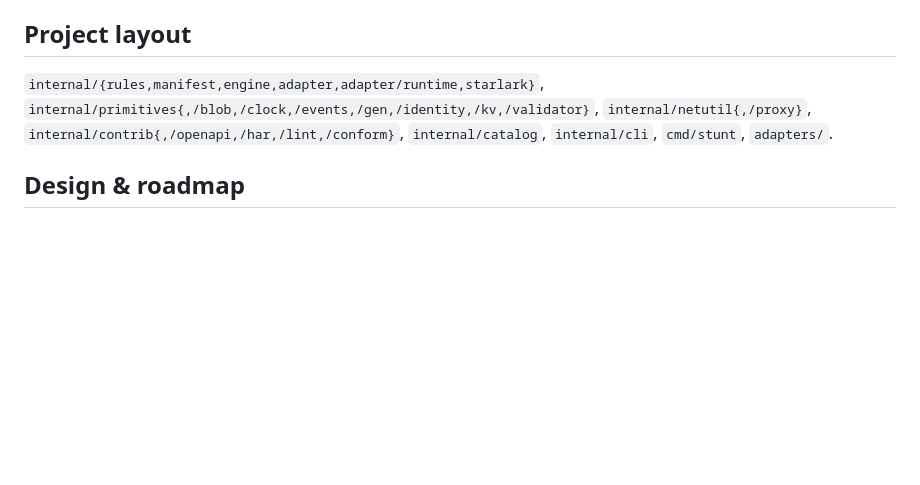
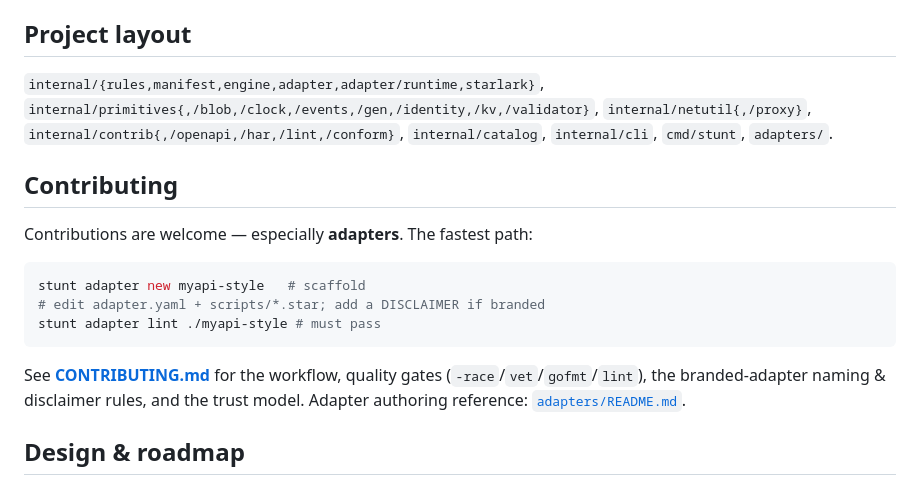
Before and after one commit to StuntAPI/stunt, a Markdown page: README.md, the part around the change. GitHub-like rendering; blank space fills up the shorter version.

````diff
--- a/README.md
+++ b/README.md
@@ -152,6 +152,20 @@ never runs as root). CLI: `stunt proxy start|stop`, `stunt service install|statu
 `internal/netutil{,/proxy}`, `internal/contrib{,/openapi,/har,/lint,/conform}`, `internal/catalog`,
 `internal/cli`, `cmd/stunt`, `adapters/`.
 
+## Contributing
+
+Contributions are welcome — especially **adapters**. The fastest path:
+
+```bash
+stunt adapter new myapi-style   # scaffold
+# edit adapter.yaml + scripts/*.star; add a DISCLAIMER if branded
+stunt adapter lint ./myapi-style # must pass
+```
+
+See **[CONTRIBUTING.md](CONTRIBUTING.md)** for the workflow, quality gates
+(`-race`/`vet`/`gofmt`/`lint`), the branded-adapter naming & disclaimer rules,
+and the trust model. Adapter authoring reference: [`adapters/README.md`](adapters/README.md).
+
 ## Design & roadmap
 
 - Spec: `docs/specs/2025-07-15-stunt-design.md`
````
Also changed, not shown: CONTRIBUTING.md (added, +218 -0 lines).
